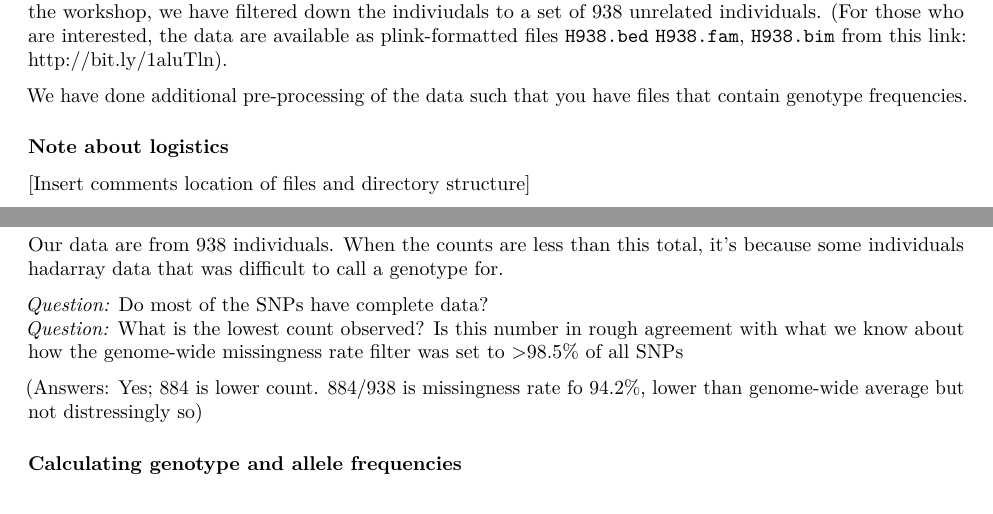
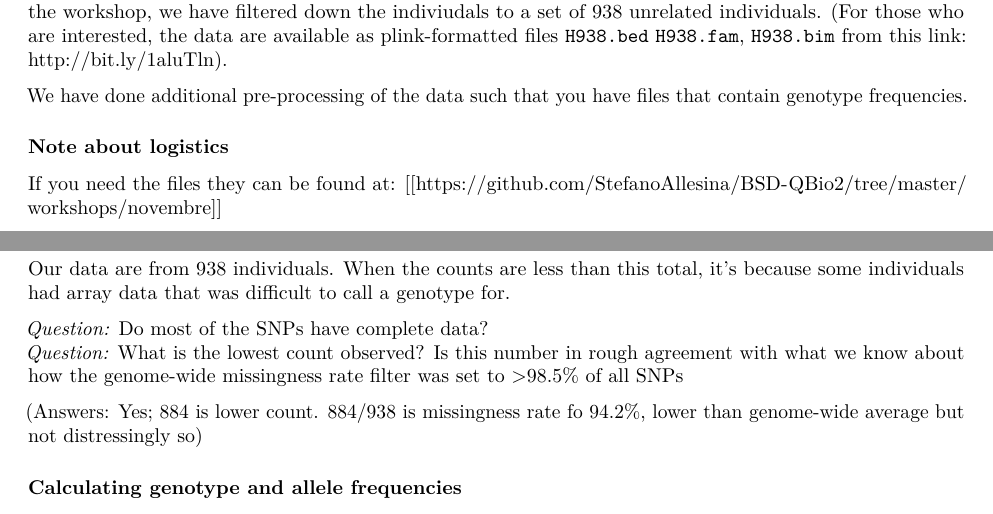
Before and after one commit to NovembreLab/intro_genotype_proportions_workshop, an R Markdown document (doc/MBL_WorkshopJN.Rmd): two parts of pages 1 and 3 of 7, joined at a grey line, cut so that both start at the same text. Rendered offline with R 4.5, knitr and Pandoc, then LaTeX, with nearby package versions; both versions are drawn in the output format of the newer one; some code elsewhere in the file could not run offline.

Commit message:
Some detail added

````diff
--- a/doc/MBL_WorkshopJN.Rmd
+++ b/doc/MBL_WorkshopJN.Rmd
@@ -1,3 +1,6 @@
+---
+output: pdf_document
+---
 
 # Population genetics workshop
 
@@ -37,7 +40,8 @@ We have done additional pre-processing of the data such that you have files that
 
 ### Note about logistics
 
-[Insert comments location of files and directory structure]
+If you need the files they can be found at:
+[[https://github.com/StefanoAllesina/BSD-QBio2/tree/master/workshops/novembre]]
 
 ### Initial view of the data
 
@@ -84,7 +88,7 @@ And let's visualize the distribution using `qplot` to produce a quick histogram:
 qplot(nObs,data=g)
 ```
 
-Our data are from 938 individuals. When the counts are less than this total, it's because some individuals hadarray data that was difficult to call a genotype for.
+Our data are from 938 individuals. When the counts are less than this total, it's because some individuals had array data that was difficult to call a genotype for.
 
 *Question:*  Do most of the SNPs have complete data?
 *Question:* What is the lowest count observed?   Is this number in rough agreement with what we know about how the genome-wide missingness rate filter was set to >98.5% of all SNPs
````
